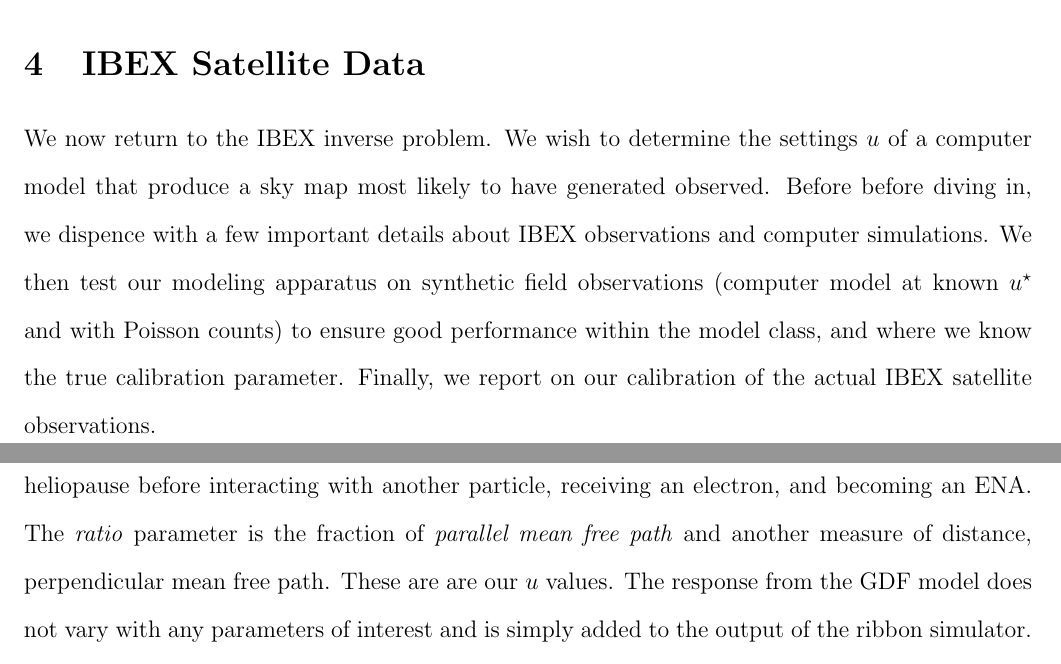
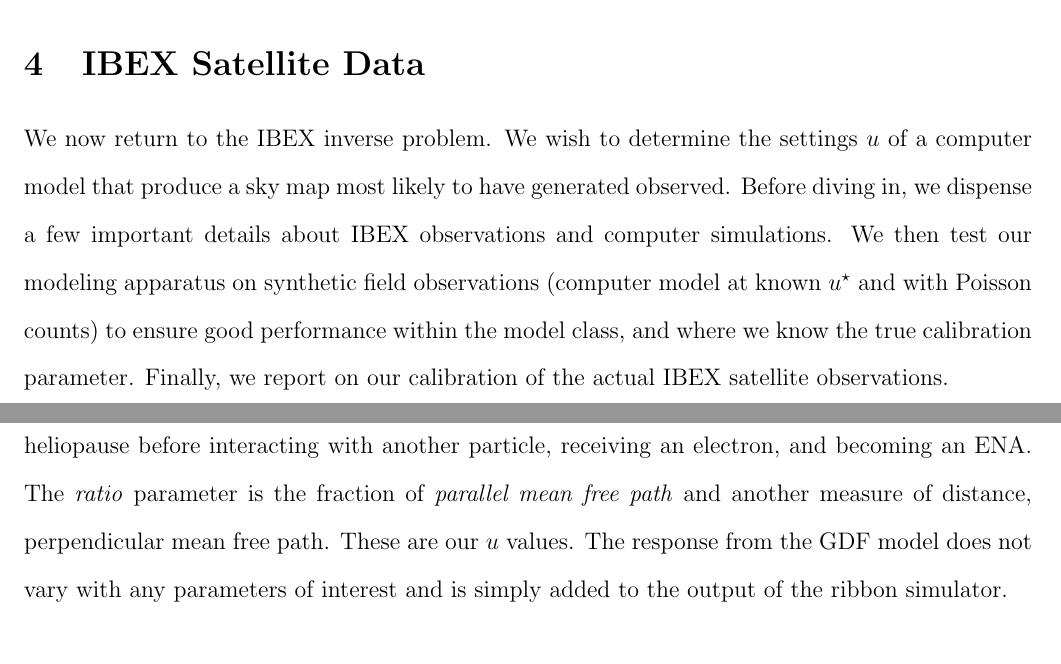
Before and after one commit to lanl/ibex-bayesian-inverse, a LaTeX paper (papers/ibex_bayes_inv.tex): two parts of pages 20 and 21 of 34, joined at a grey line, cut so that both start at the same text. Compiled offline with pdfLaTeX; a missing bibliography style is replaced by a similar one.

Commit message:
small mispelling edits

```diff
--- a/papers/ibex_bayes_inv.tex
+++ b/papers/ibex_bayes_inv.tex
@@ -811,12 +811,12 @@
 
 We now return to the IBEX inverse problem. We wish to determine the settings
 $u$ of a computer model that produce a sky map most likely to have generated
-observed. Before before diving in, we dispence with a few important details
-about IBEX observations and computer simulations.  We then test our modeling
-apparatus on synthetic field observations (computer model at known $u^\star$
-and with Poisson counts) to ensure good performance within the model class,
-and where we know the true calibration parameter.  Finally, we report on our
-calibration of the actual IBEX satellite observations.
+observed. Before diving in, we dispense a few important details about IBEX
+observations and computer simulations.  We then test our modeling apparatus on
+synthetic field observations (computer model at known $u^\star$ and with
+Poisson counts) to ensure good performance within the model class, and where we
+know the true calibration parameter.  Finally, we report on our calibration of
+the actual IBEX satellite observations.
 
 \subsection{IBEX details}
 
@@ -849,7 +849,7 @@
 the heliopause before interacting with another particle, receiving an
 electron, and becoming an ENA. The \textit{ratio} parameter is the fraction of
 \textit{parallel mean free path} and another measure of distance,
-perpendicular mean free path. These are are our $u$ values. The response from
+perpendicular mean free path. These are our $u$ values. The response from
 the GDF model does not vary with any parameters of interest and is simply
 added to the output of the ribbon simulator.
 
```
